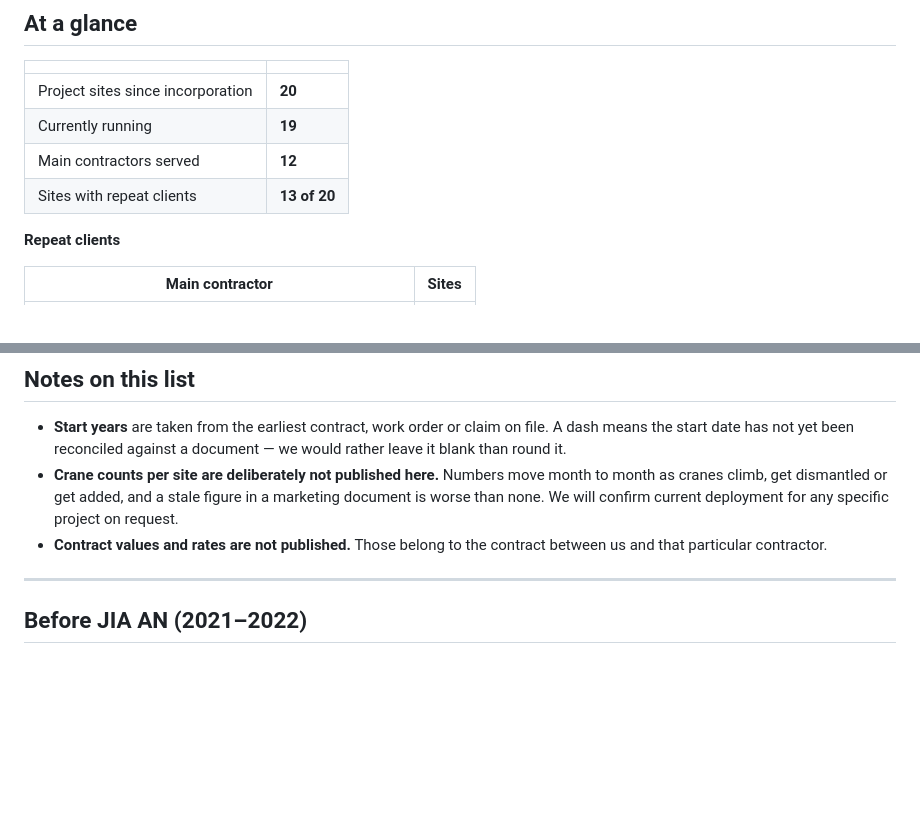
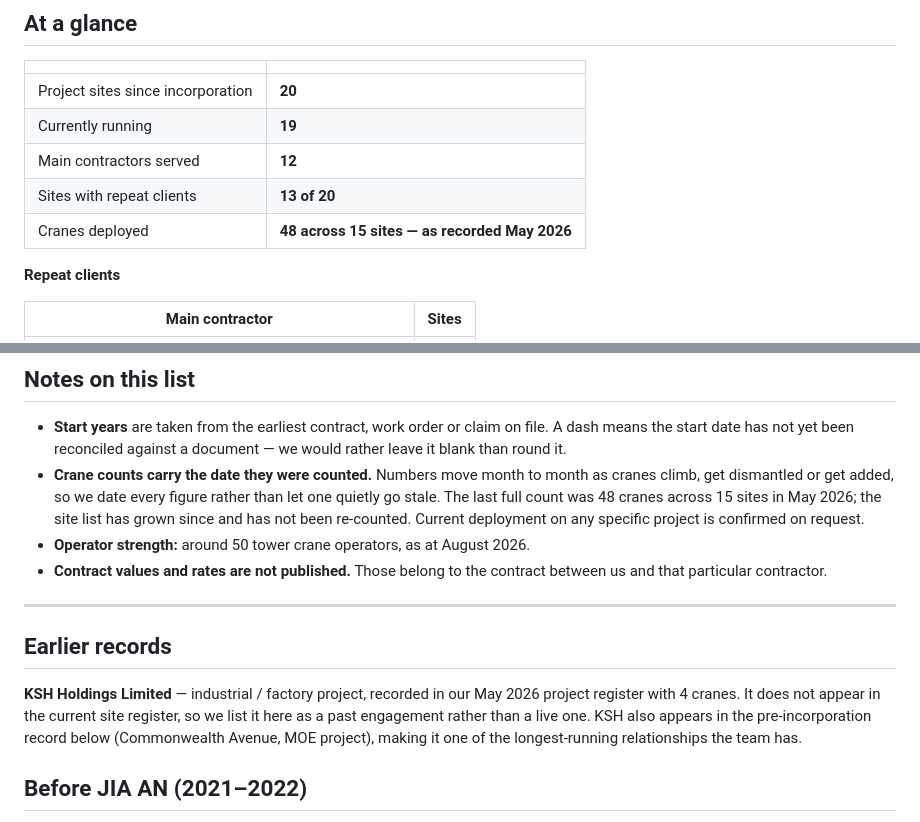
Before and after one commit to jiaan-construction/company-profile, a Markdown page: Track-Record.md, 2 parts joined by grey strips. Rendered like a GitHub page; blank space fills up the shorter version.

Commit message:
数据对不上的按「历史版本」落档，不再挂待办
FACTS.md 新增 📅 档位：某个时点的真实记录，不是当前值，用的时候日期跟着一起写。
- 塔吊台数 → 48 台 / 15 个工地（2026-05 记录）
- 操作员人数 → 约 50 人（2026-08 记录）
- KSH Holdings → 业绩表 Earlier records 一节

要更新就加一行新的写上新日期，旧的留着不删。

```diff
--- a/Track-Record.md
+++ b/Track-Record.md
@@ -15,6 +15,7 @@ Tower crane operation, erection and lifting crew supply · February 2022 – pre
 | Currently running | **19** |
 | Main contractors served | **12** |
 | Sites with repeat clients | **13 of 20** |
+| Cranes deployed | **48 across 15 sites — as recorded May 2026** |
 
 **Repeat clients**
 
@@ -57,10 +58,15 @@ Tower crane operation, erection and lifting crew supply · February 2022 – pre
 ## Notes on this list
 
 - **Start years** are taken from the earliest contract, work order or claim on file. A dash means the start date has not yet been reconciled against a document — we would rather leave it blank than round it.
-- **Crane counts per site are deliberately not published here.** Numbers move month to month as cranes climb, get dismantled or get added, and a stale figure in a marketing document is worse than none. We will confirm current deployment for any specific project on request.
+- **Crane counts carry the date they were counted.** Numbers move month to month as cranes climb, get dismantled or get added, so we date every figure rather than let one quietly go stale. The last full count was 48 cranes across 15 sites in May 2026; the site list has grown since and has not been re-counted. Current deployment on any specific project is confirmed on request.
+- **Operator strength:** around 50 tower crane operators, as at August 2026.
 - **Contract values and rates are not published.** Those belong to the contract between us and that particular contractor.
 
 ---
+
+## Earlier records
+
+**KSH Holdings Limited** — industrial / factory project, recorded in our May 2026 project register with 4 cranes. It does not appear in the current site register, so we list it here as a past engagement rather than a live one. KSH also appears in the pre-incorporation record below (Commonwealth Avenue, MOE project), making it one of the longest-running relationships the team has.
 
 ## Before JIA AN (2021–2022)
 
```
Also changed, not shown: Company-Profile-EN.md (+2 -0 lines), 公司简介_中文.md (+2 -0 lines).
